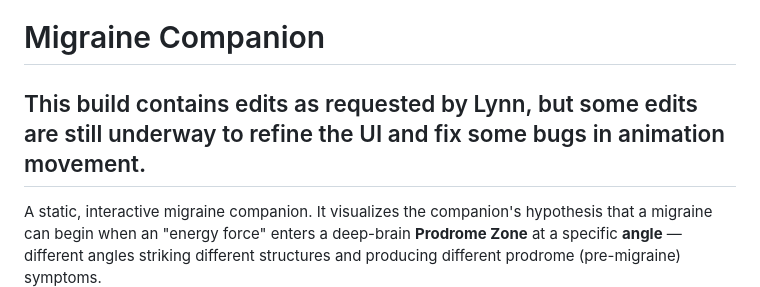
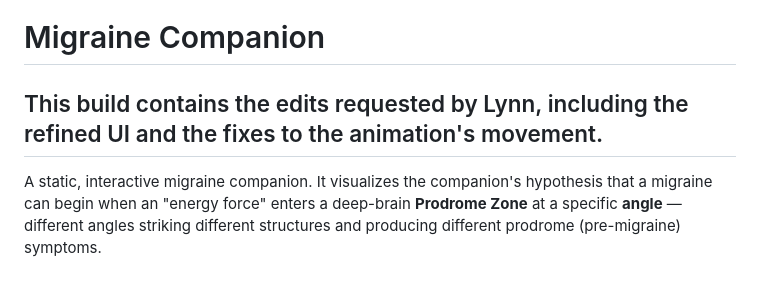
Before and after one commit to ReasJohnC/MigraineCompanion, a Markdown page: README.md, the part around the change. GitHub-like rendering.

Commit message:
Update the README status note: the UI refinement and animation fixes are in
The note said edits to refine the UI and fix the animation's movement were still
underway; on this branch they are done, so it now says the build includes them.
It reaches main with the merge, together with the work it describes.

Co-Authored-By: Claude Opus 5.5 <noreply@anthropic.com>

```diff
--- a/README.md
+++ b/README.md
@@ -1,6 +1,6 @@
 # Migraine Companion
 
-## This build contains edits as requested by Lynn, but some edits are still underway to refine the UI and fix some bugs in animation movement.
+## This build contains the edits requested by Lynn, including the refined UI and the fixes to the animation's movement.
 
 A static, interactive migraine companion. It visualizes the
 companion's hypothesis that a migraine can begin when an "energy force" enters a deep-brain
```
